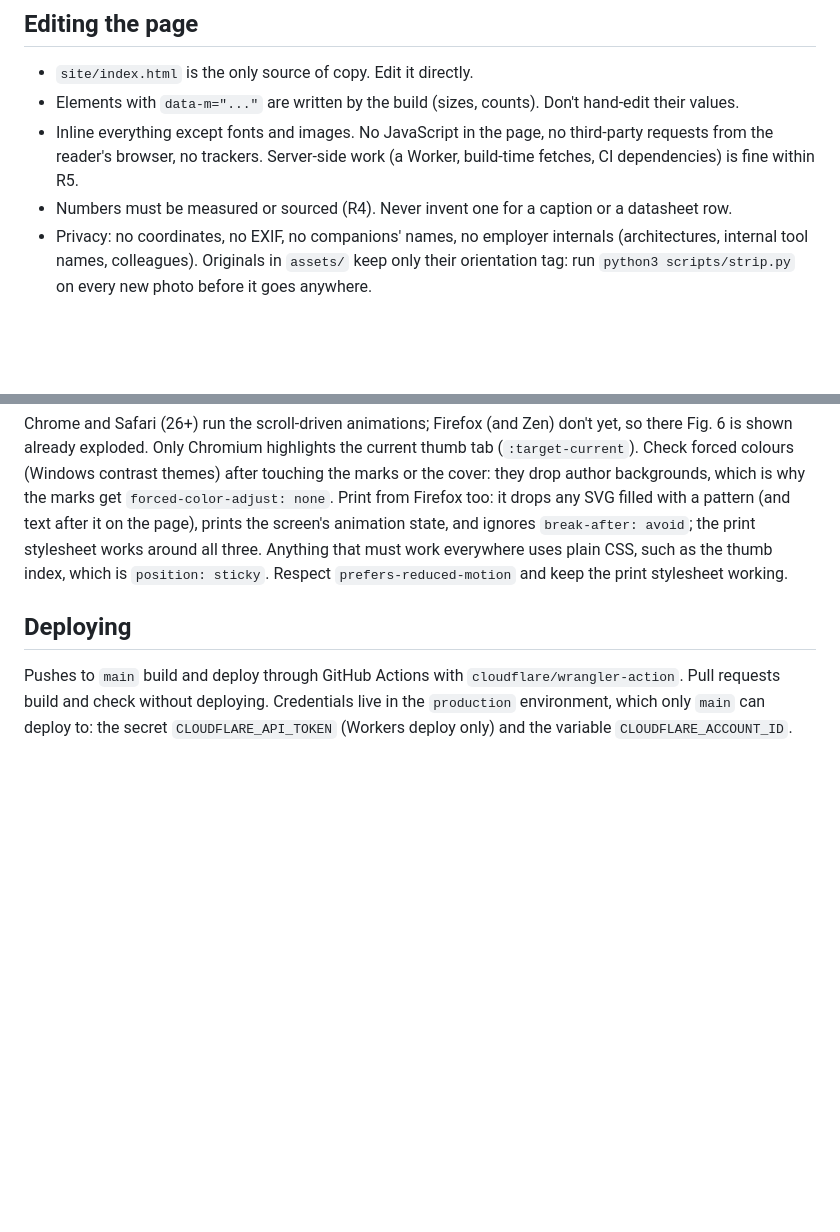
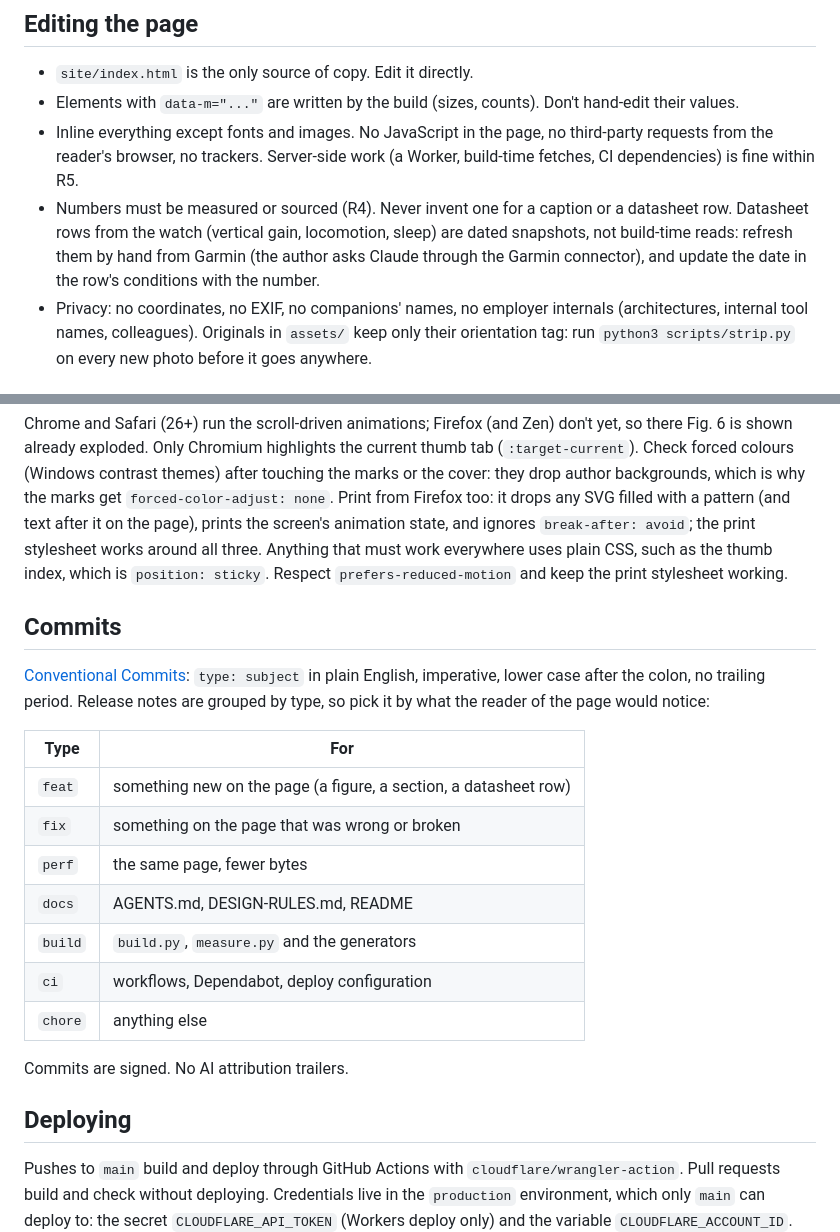
Before and after one commit to yunanwg/yunan.dev, a Markdown page: AGENTS.md, 2 parts joined by grey strips. GitHub-like rendering; blank space fills up the shorter version.

Commit message:
docs: adopt conventional commits and say how the watch rows are refreshed

```diff
--- a/AGENTS.md
+++ b/AGENTS.md
@@ -49,7 +49,10 @@ HTML is at about 12 of 14 kB, so new head tags or copy still need weighing.
   third-party requests from the reader's browser, no trackers. Server-side work
   (a Worker, build-time fetches, CI dependencies) is fine within R5.
 - Numbers must be measured or sourced (R4). Never invent one for a caption or
-  a datasheet row.
+  a datasheet row. Datasheet rows from the watch (vertical gain, locomotion,
+  sleep) are dated snapshots, not build-time reads: refresh them by hand from
+  Garmin (the author asks Claude through the Garmin connector), and update the
+  date in the row's conditions with the number.
 - Privacy: no coordinates, no EXIF, no companions' names, no employer
   internals (architectures, internal tool names, colleagues). Originals in
   `assets/` keep only their orientation tag: run `python3 scripts/strip.py` on
@@ -88,6 +91,25 @@ must work everywhere uses plain CSS, such as the thumb index, which is
 `position: sticky`. Respect `prefers-reduced-motion` and keep the print
 stylesheet working.
 
+## Commits
+
+[Conventional Commits](https://www.conventionalcommits.org/): `type: subject`
+in plain English, imperative, lower case after the colon, no trailing period.
+Release notes are grouped by type, so pick it by what the reader of the page
+would notice:
+
+| Type | For |
+|---|---|
+| `feat` | something new on the page (a figure, a section, a datasheet row) |
+| `fix` | something on the page that was wrong or broken |
+| `perf` | the same page, fewer bytes |
+| `docs` | AGENTS.md, DESIGN-RULES.md, README |
+| `build` | `build.py`, `measure.py` and the generators |
+| `ci` | workflows, Dependabot, deploy configuration |
+| `chore` | anything else |
+
+Commits are signed. No AI attribution trailers.
+
 ## Deploying
 
 Pushes to `main` build and deploy through GitHub Actions with
```
